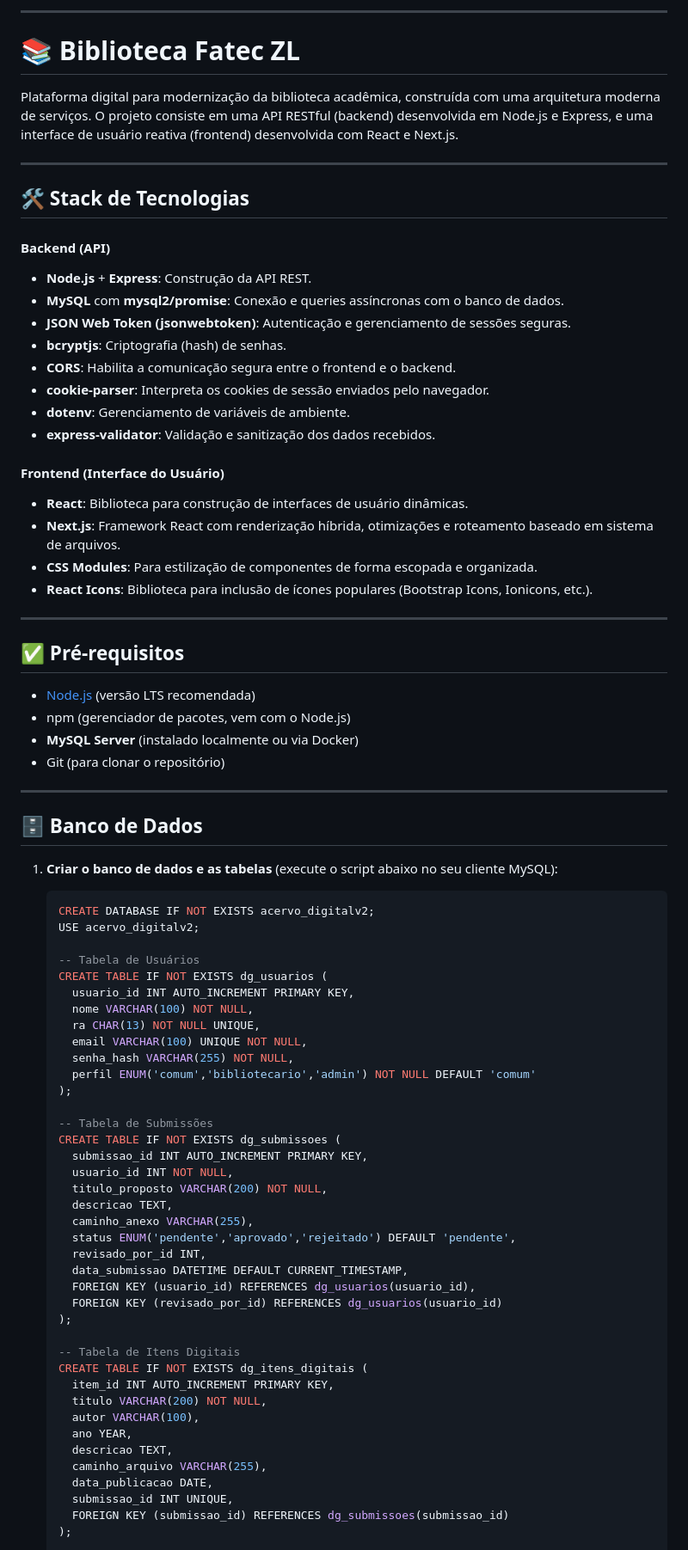
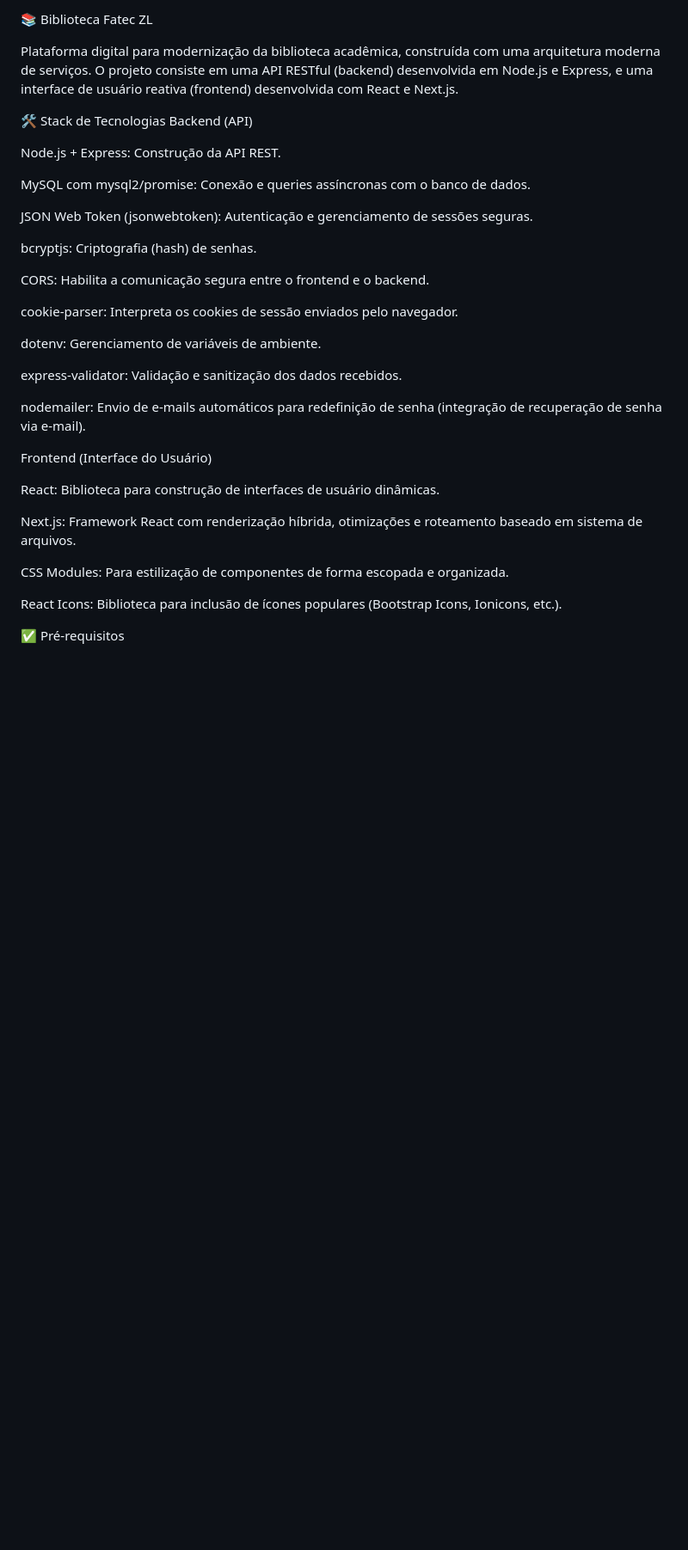
Before and after one commit to HitoshiMiguel/BibliotecaFatecZL, a Markdown page: Readme Instalacao.md, the part around the change printed below. Shown: that part at 86% size. GitHub-like rendering; blank space fills up the shorter version.

````diff
--- a/Readme Instalacao.md
+++ b/Readme Instalacao.md
@@ -1,85 +1,38 @@
 
------
-
-# 📚 Biblioteca Fatec ZL
+📚 Biblioteca Fatec ZL
 
 Plataforma digital para modernização da biblioteca acadêmica, construída com uma arquitetura moderna de serviços. O projeto consiste em uma API RESTful (backend) desenvolvida em Node.js e Express, e uma interface de usuário reativa (frontend) desenvolvida com React e Next.js.
 
------
+🛠️ Stack de Tecnologias
+Backend (API)
 
-## 🛠️ Stack de Tecnologias
+Node.js + Express: Construção da API REST.
 
-#### Backend (API)
+MySQL com mysql2/promise: Conexão e queries assíncronas com o banco de dados.
 
-  * **Node.js** + **Express**: Construção da API REST.
-  * **MySQL** com **mysql2/promise**: Conexão e queries assíncronas com o banco de dados.
-  * **JSON Web Token (jsonwebtoken)**: Autenticação e gerenciamento de sessões seguras.
-  * **bcryptjs**: Criptografia (hash) de senhas.
-  * **CORS**: Habilita a comunicação segura entre o frontend e o backend.
-  * **cookie-parser**: Interpreta os cookies de sessão enviados pelo navegador.
-  * **dotenv**: Gerenciamento de variáveis de ambiente.
-  * **express-validator**: Validação e sanitização dos dados recebidos.
+JSON Web Token (jsonwebtoken): Autenticação e gerenciamento de sessões seguras.
 
-#### Frontend (Interface do Usuário)
+bcryptjs: Criptografia (hash) de senhas.
 
-  * **React**: Biblioteca para construção de interfaces de usuário dinâmicas.
-  * **Next.js**: Framework React com renderização híbrida, otimizações e roteamento baseado em sistema de arquivos.
-  * **CSS Modules**: Para estilização de componentes de forma escopada e organizada.
-  * **React Icons**: Biblioteca para inclusão de ícones populares (Bootstrap Icons, Ionicons, etc.).
+CORS: Habilita a comunicação segura entre o frontend e o backend.
 
------
+cookie-parser: Interpreta os cookies de sessão enviados pelo navegador.
 
-## ✅ Pré-requisitos
+dotenv: Gerenciamento de variáveis de ambiente.
 
-  * [Node.js](https://nodejs.org/) (versão LTS recomendada)
-  * npm (gerenciador de pacotes, vem com o Node.js)
-  * **MySQL Server** (instalado localmente ou via Docker)
-  * Git (para clonar o repositório)
+express-validator: Validação e sanitização dos dados recebidos.
 
------
+nodemailer: Envio de e-mails automáticos para redefinição de senha (integração de recuperação de senha via e-mail).
 
-## 🗄️ Banco de Dados
+Frontend (Interface do Usuário)
 
-1.  **Criar o banco de dados e as tabelas** (execute o script abaixo no seu cliente MySQL):
+React: Biblioteca para construção de interfaces de usuário dinâmicas.
 
-    ```sql
-    CREATE DATABASE IF NOT EXISTS acervo_digitalv2;
-    USE acervo_digitalv2;
+Next.js: Framework React com renderização híbrida, otimizações e roteamento baseado em sistema de arquivos.
 
-    -- Tabela de Usuários
-    CREATE TABLE IF NOT EXISTS dg_usuarios (
-      usuario_id INT AUTO_INCREMENT PRIMARY KEY,
-      nome VARCHAR(100) NOT NULL,
-      ra CHAR(13) NOT NULL UNIQUE,
-      email VARCHAR(100) UNIQUE NOT NULL,
-      senha_hash VARCHAR(255) NOT NULL,
-      perfil ENUM('comum','bibliotecario','admin') NOT NULL DEFAULT 'comum'
-    );
+CSS Modules: Para estilização de componentes de forma escopada e organizada.
 
-    -- Tabela de Submissões
-    CREATE TABLE IF NOT EXISTS dg_submissoes (
-      submissao_id INT AUTO_INCREMENT PRIMARY KEY,
-      usuario_id INT NOT NULL,
-      titulo_proposto VARCHAR(200) NOT NULL,
-      descricao TEXT,
-      caminho_anexo VARCHAR(255),
-      status ENUM('pendente','aprovado','rejeitado') DEFAULT 'pendente',
-      revisado_por_id INT,
-      data_submissao DATETIME DEFAULT CURRENT_TIMESTAMP,
-      FOREIGN KEY (usuario_id) REFERENCES dg_usuarios(usuario_id),
-      FOREIGN KEY (revisado_por_id) REFERENCES dg_usuarios(usuario_id)
-    );
+React Icons: Biblioteca para inclusão de ícones populares (Bootstrap Icons, Ionicons, etc.).
 
-    -- Tabela de Itens Digitais
-    CREATE TABLE IF NOT EXISTS dg_itens_digitais (
-      item_id INT AUTO_INCREMENT PRIMARY KEY,
-      titulo VARCHAR(200) NOT NULL,
-      autor VARCHAR(100),
-      ano YEAR,
-      descricao TEXT,
-      caminho_arquivo VARCHAR(255),
-      data_publicacao DATE,
-      submissao_id INT UNIQUE,
-      FOREIGN KEY (submissao_id) REFERENCES dg_submissoes(submissao_id)
-    );
+✅ Pré-requisitos
 
````
Also changed, not shown: other parts of Readme Instalacao.md (+199 -127 lines).
